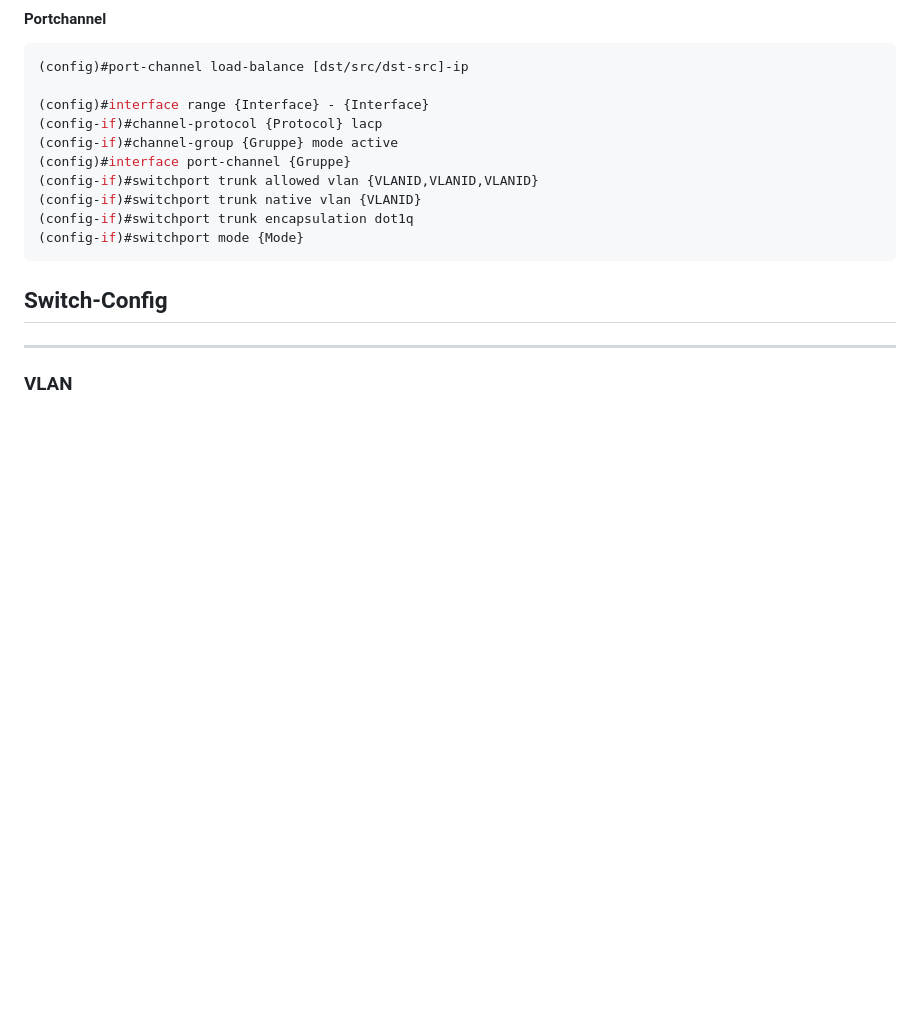
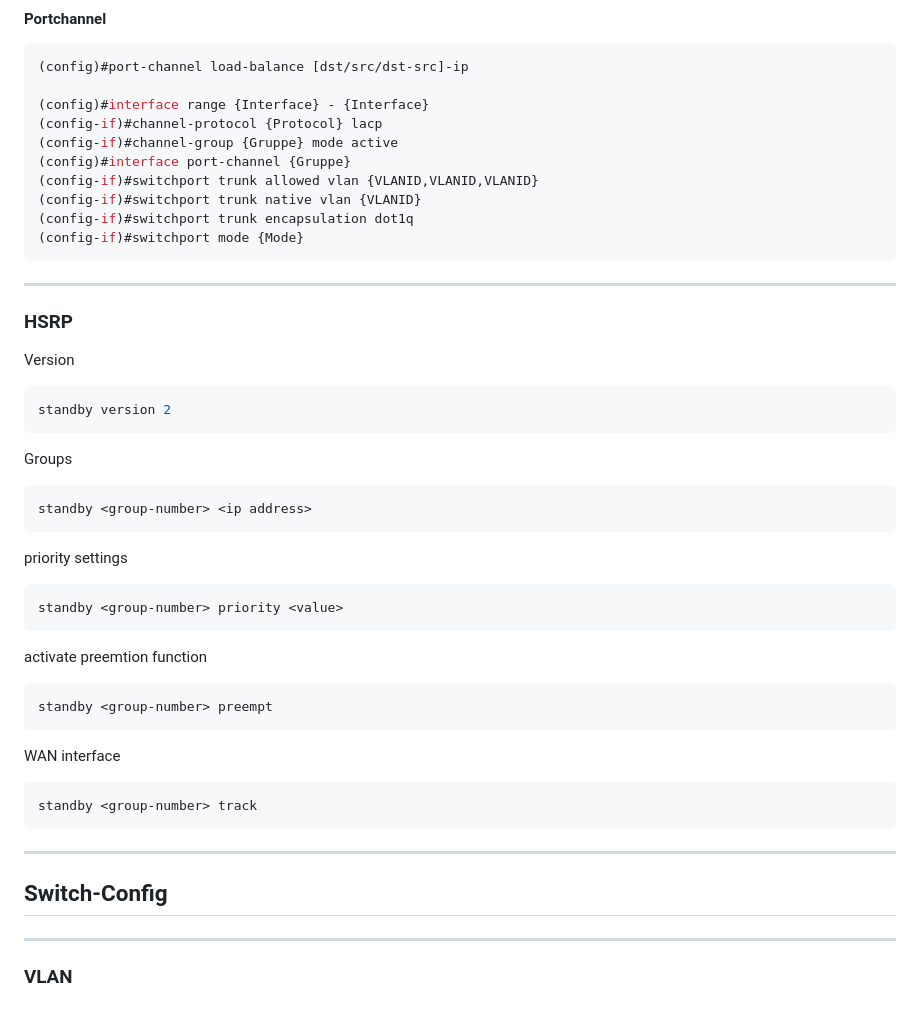
Before and after one commit to zVSciy/Cheat-Sheets, a Markdown page: Cisco-Cheat-Sheet.md, the part around the change. Drawn GitHub-style; blank space fills up the shorter version.

````diff
--- a/Cisco-Cheat-Sheet.md
+++ b/Cisco-Cheat-Sheet.md
@@ -257,7 +257,30 @@ no ip access-list extended {ACL-Name}
 (config-if)#switchport trunk encapsulation dot1q
 (config-if)#switchport mode {Mode}
 ```
+---
+### HSRP
 
+Version
+```console
+standby version 2
+```
+Groups
+```console
+standby <group-number> <ip address>
+```
+priority settings
+```console
+standby <group-number> priority <value>
+```
+activate preemtion function
+```console
+standby <group-number> preempt
+```
+WAN interface
+```console
+standby <group-number> track
+```
+---
 ## Switch-Config
 ---
 ### VLAN
````
